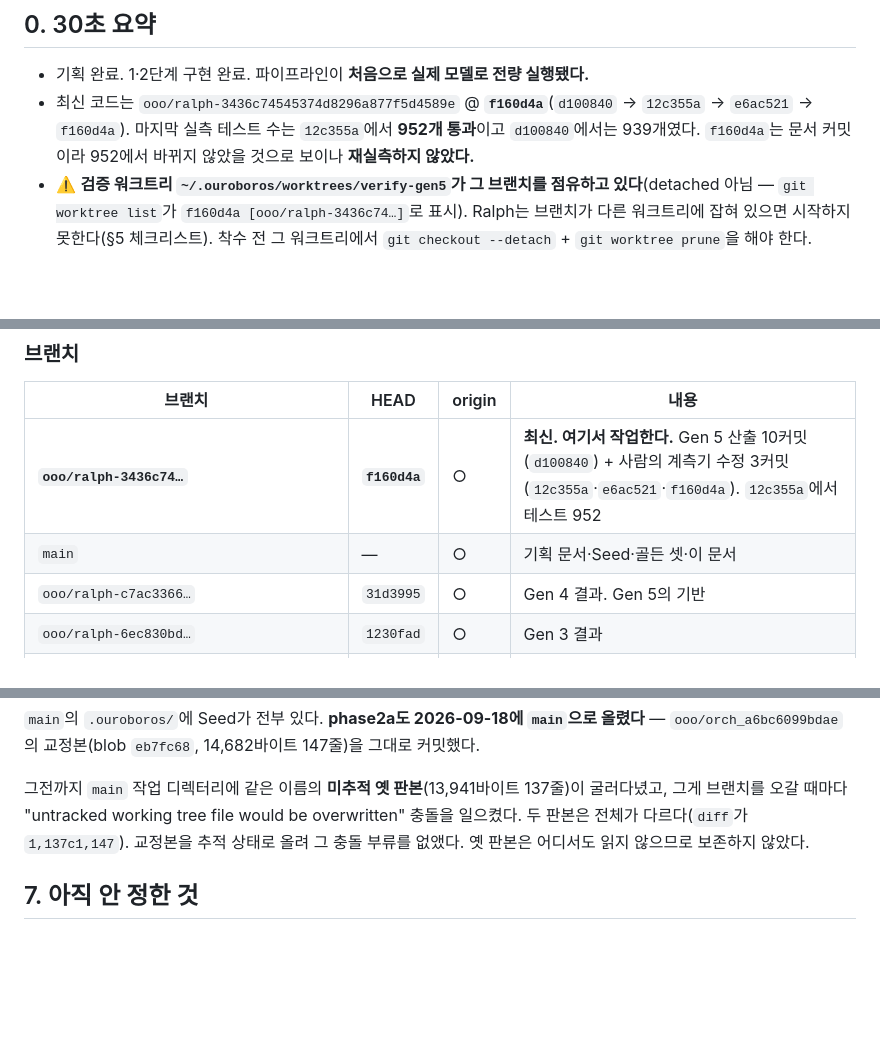
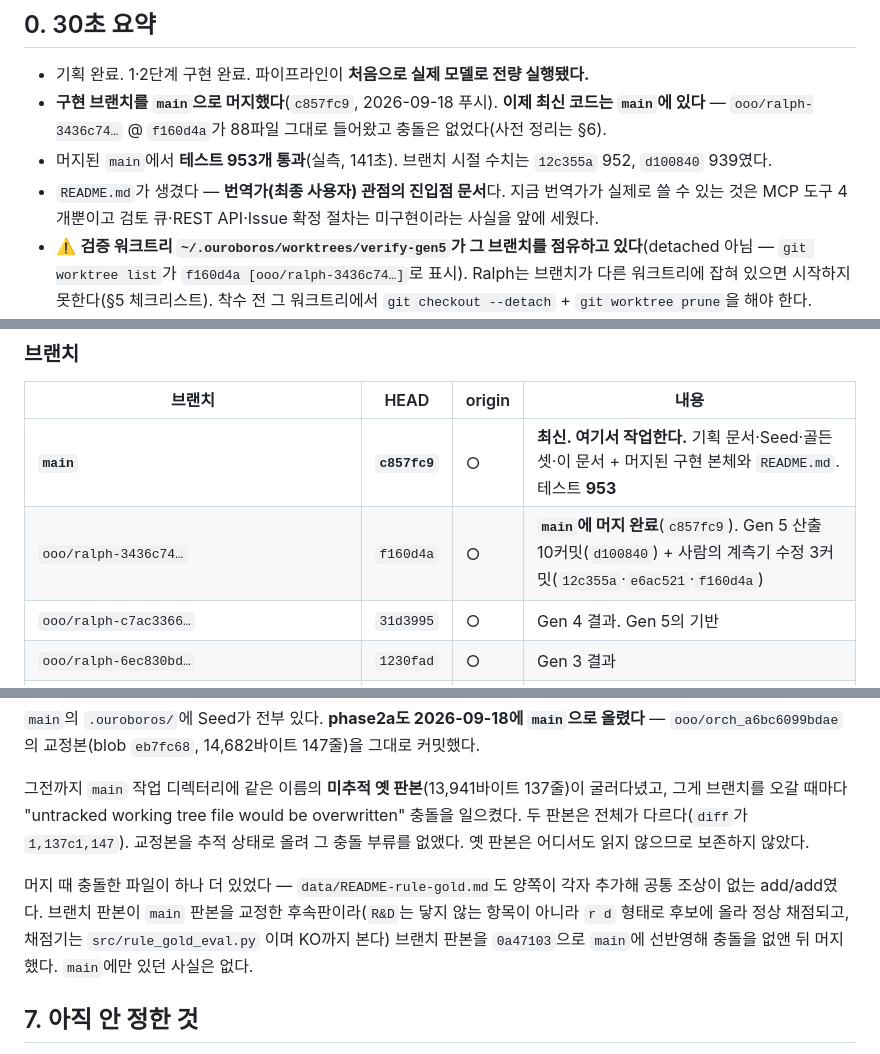
Before and after one commit to castigar/netrunner-glossary, a Markdown page: .ouroboros/HANDOFF.md, 3 parts joined by grey strips. Rendered like a GitHub page; blank space fills up the shorter version.

Commit message:
docs(handoff): 구현 브랜치 main 머지 반영
좌표가 사실과 어긋나 있었다 — "최신 코드는 브랜치에 있고 main 은 기획 문서뿐"이
머지(c857fc9) 이후로 틀렸다. 새 세션이 브랜치를 찾아가지 않도록 고친다.

- §0: 머지 사실, 머지된 main 실측 953 통과, README.md 신설
- §1: 로컬 main 에 구현 코드가 있음을 명시, 테스트 실행 경로를 워크트리에서
  mini_pjt 로 변경
- 브랜치 표: main 을 작업 기준으로 올리고 ralph 브랜치는 머지 완료 표시
- §6: data/README-rule-gold.md add/add 충돌과 0a47103 선반영 경위 기록

Co-Authored-By: Claude Opus 5 (1M context) <noreply@anthropic.com>

```diff
--- a/.ouroboros/HANDOFF.md
+++ b/.ouroboros/HANDOFF.md
@@ -8,7 +8,9 @@
 ## 0. 30초 요약
 
 - 기획 완료. 1·2단계 구현 완료. 파이프라인이 **처음으로 실제 모델로 전량 실행됐다.**
-- 최신 코드는 `ooo/ralph-3436c74545374d8296a877f5d4589e` @ **`f160d4a`**(`d100840` → `12c355a` → `e6ac521` → `f160d4a`). 마지막 실측 테스트 수는 `12c355a`에서 **952개 통과**이고 `d100840`에서는 939개였다. `f160d4a`는 문서 커밋이라 952에서 바뀌지 않았을 것으로 보이나 **재실측하지 않았다.**
+- **구현 브랜치를 `main`으로 머지했다**(`c857fc9`, 2026-09-18 푸시). **이제 최신 코드는 `main`에 있다** — `ooo/ralph-3436c74…` @ `f160d4a`가 88파일 그대로 들어왔고 충돌은 없었다(사전 정리는 §6).
+- 머지된 `main`에서 **테스트 953개 통과**(실측, 141초). 브랜치 시절 수치는 `12c355a` 952, `d100840` 939였다.
+- `README.md`가 생겼다 — **번역가(최종 사용자) 관점의 진입점 문서**다. 지금 번역가가 실제로 쓸 수 있는 것은 MCP 도구 4개뿐이고 검토 큐·REST API·Issue 확정 절차는 미구현이라는 사실을 앞에 세웠다.
 - ⚠️ **검증 워크트리 `~/.ouroboros/worktrees/verify-gen5`가 그 브랜치를 점유하고 있다**(detached 아님 — `git worktree list`가 `f160d4a [ooo/ralph-3436c74…]`로 표시). Ralph는 브랜치가 다른 워크트리에 잡혀 있으면 시작하지 못한다(§5 체크리스트). 착수 전 그 워크트리에서 `git checkout --detach` + `git worktree prune`을 해야 한다.
 - 브랜치는 origin과 동기화돼 있다(2026-09-18 푸시). **미푸시 커밋은 없다.**
 - **이번 세션의 발견: 공식 KO 정답 번역이 하드 게이트 1·2를 통과하지 못한다**(천장 74.69% / 95.00%). 도달 불가능한 기준을 향해 7세대를 태우고 있었다. 이 발견을 반영해 **SERVICE.md §5를 개정했다**(`24a2ba4`).
@@ -51,8 +53,8 @@ python src/run_pipeline.py --cards 10 --output out.jsonl \
 
 | 브랜치 | HEAD | origin | 내용 |
 |---|---|---|---|
-| **`ooo/ralph-3436c74…`** | **`f160d4a`** | ○ | **최신. 여기서 작업한다.** Gen 5 산출 10커밋(`d100840`) + 사람의 계측기 수정 3커밋(`12c355a`·`e6ac521`·`f160d4a`). `12c355a`에서 테스트 952 |
-| `main` | — | ○ | 기획 문서·Seed·골든 셋·이 문서 |
+| **`main`** | **`c857fc9`** | ○ | **최신. 여기서 작업한다.** 기획 문서·Seed·골든 셋·이 문서 + 머지된 구현 본체와 `README.md`. 테스트 **953** |
+| `ooo/ralph-3436c74…` | `f160d4a` | ○ | **`main`에 머지 완료**(`c857fc9`). Gen 5 산출 10커밋(`d100840`) + 사람의 계측기 수정 3커밋(`12c355a`·`e6ac521`·`f160d4a`) |
 | `ooo/ralph-c7ac3366…` | `31d3995` | ○ | Gen 4 결과. Gen 5의 기반 |
 | `ooo/ralph-6ec830bd…` | `1230fad` | ○ | Gen 3 결과 |
 | `ooo/orch_a6bc6099bdae` | `143f1cd` | ○ | phase2a Seed 교정본 보관 |
@@ -556,6 +558,12 @@ uvx --python ">=3.12" --from "ouroboros-ai[tui]" ouroboros tui monitor --db-path
 충돌을 일으켰다. 두 판본은 전체가 다르다(`diff`가 `1,137c1,147`). 교정본을 추적 상태로
 올려 그 충돌 부류를 없앴다. 옛 판본은 어디서도 읽지 않으므로 보존하지 않았다.
 
+머지 때 충돌한 파일이 하나 더 있었다 — `data/README-rule-gold.md`도 양쪽이 각자 추가해
+공통 조상이 없는 add/add였다. 브랜치 판본이 `main` 판본을 교정한 후속판이라(`R&D`는 닿지
+않는 항목이 아니라 `r d` 형태로 후보에 올라 정상 채점되고, 채점기는 `src/rule_gold_eval.py`
+이며 KO까지 본다) 브랜치 판본을 `0a47103`으로 `main`에 선반영해 충돌을 없앤 뒤 머지했다.
+`main`에만 있던 사실은 없다.
+
 ## 7. 아직 안 정한 것
 
 1. **게이트 1을 하드 게이트로 복귀시킬 조건** — 사양은 "천장이 95% 이상임이 실측되면"이라고 적었다. 매칭을 형태소 기반으로 고쳐도 천장은 약 87%로 추정되므로, 용어집 수정이 어디까지 천장을 올리는지 먼저 재야 한다
```
Also changed, not shown: other parts of .ouroboros/HANDOFF.md (+2 -2 lines).
